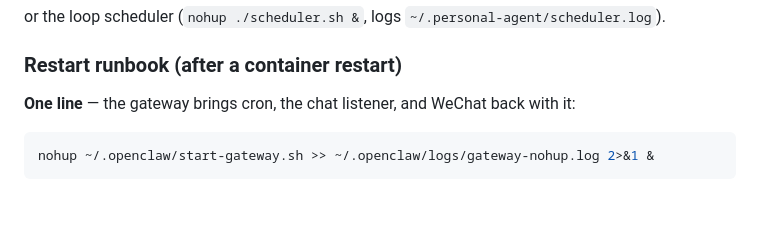
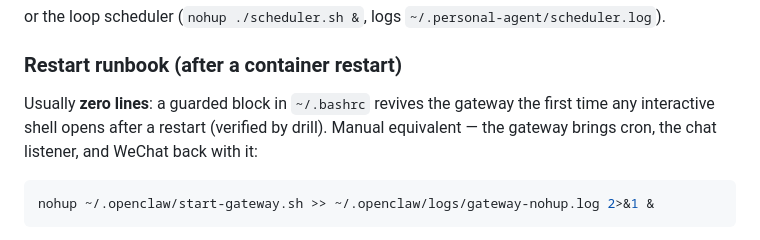
Before and after one commit to tzhouam/personal-agent, a Markdown page: README.md, the part around the change. Rendered like a GitHub page; blank space fills up the shorter version.

Commit message:
docs: gateway auto-revives via ~/.bashrc guard (drill-verified)
Co-Authored-By: Claude Fable 5 <noreply@anthropic.com>

````diff
--- a/README.md
+++ b/README.md
@@ -103,7 +103,10 @@ or the loop scheduler (`nohup ./scheduler.sh &`, logs `~/.personal-agent/schedul
 
 ### Restart runbook (after a container restart)
 
-**One line** — the gateway brings cron, the chat listener, and WeChat back with it:
+Usually **zero lines**: a guarded block in `~/.bashrc` revives the gateway the
+first time any interactive shell opens after a restart (verified by drill).
+Manual equivalent — the gateway brings cron, the chat listener, and WeChat
+back with it:
 
 ```bash
 nohup ~/.openclaw/start-gateway.sh >> ~/.openclaw/logs/gateway-nohup.log 2>&1 &
````
Also changed, not shown: doc/WECHAT_OPENCLAW.md (+3 -1 lines).
